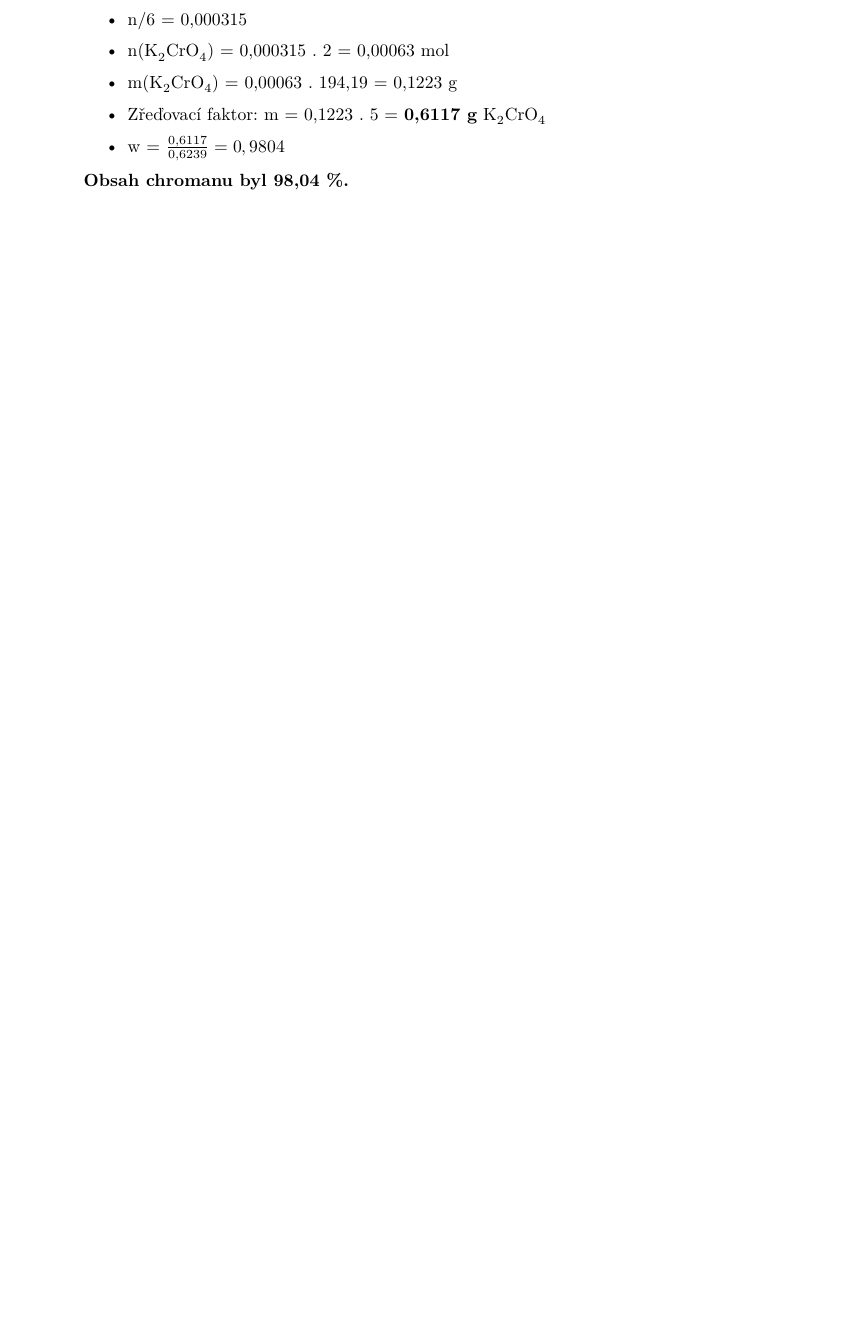
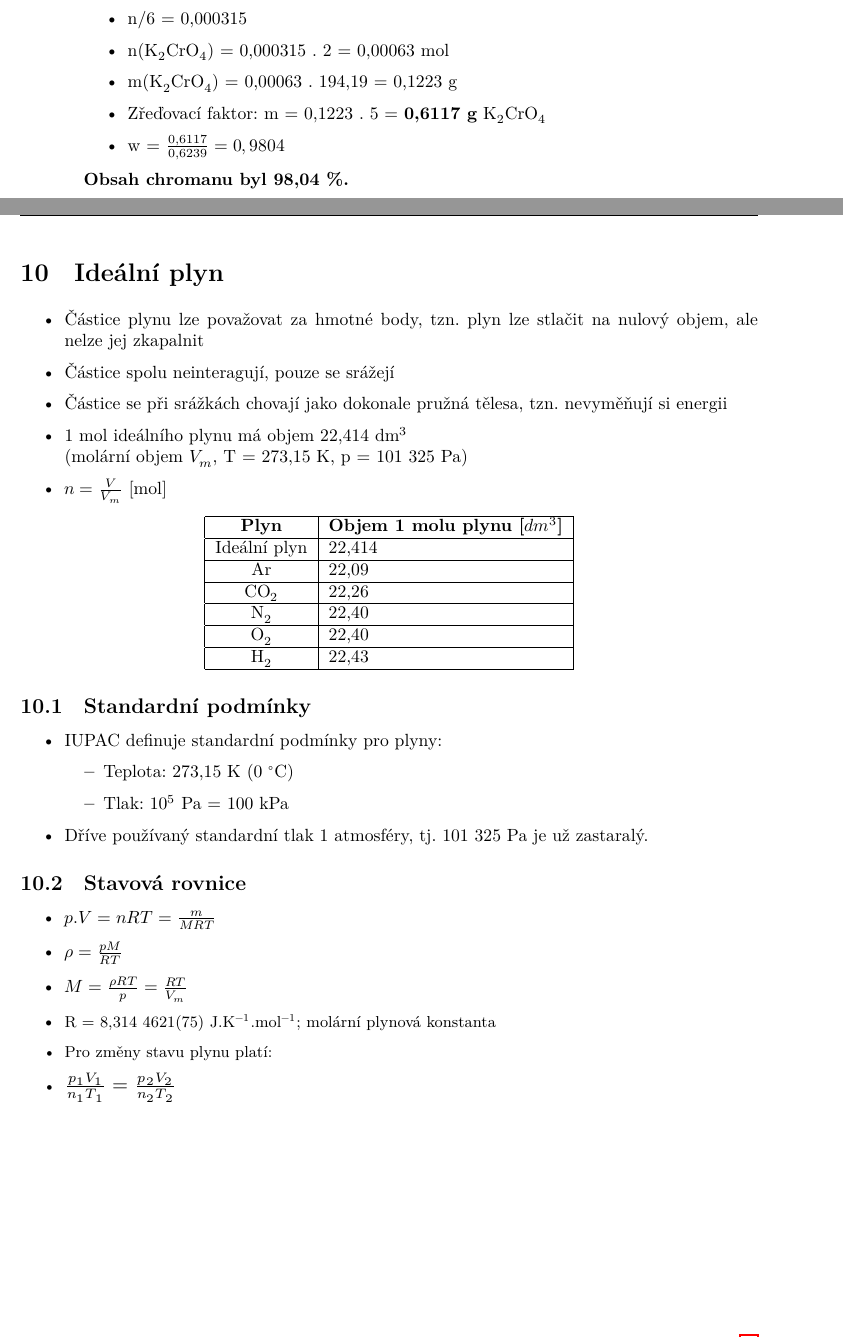
Before and after one commit to moraveczd/C1040-vyukoveMaterialy, a LaTeX document (00-handouts/000-handouts-C1040.tex, which reads 00-handouts/100-plyny.tex): part of page 24 of 49 before the commit and two parts of pages 24 and 25 of 51 after it, the two joined at a grey line, cut so that both start at the same text, the shorter picture padded with empty space. The pictures show the PDF file 00-handouts/000-handouts-C1040.pdf that the author committed with the source.

Commit message:
Ideální plyn

```diff
--- /dev/null
+++ b/00-handouts/100-plyny.tex
@@ -0,0 +1,55 @@
+\section{Ideální plyn}
+
+\begin{itemize}
+	\item Částice plynu lze považovat za hmotné body, tzn. plyn lze stlačit na nulový objem, ale nelze jej zkapalnit
+	\item Částice spolu neinteragují, pouze se srážejí
+	\item Částice se při srážkách chovají jako dokonale pružná tělesa, tzn. nevyměňují si energii
+	\item 1 mol ideálního plynu má objem 22,414 dm$^3$ \\ (molární objem $V_m$, T = 273,15 K, p = 101 325 Pa)
+	\item $n=\frac{V}{V_m}$ [mol]
+\end{itemize}
+
+\begin{center}
+	\begin{tabular}{|c|r@{,}l|}
+		\hline
+		\textbf{Plyn} & \multicolumn{2}{|c|}{\textbf{Objem 1 molu plynu [$dm^3$]}} \\
+		\hline
+		Ideální plyn & 22 & 414 \\\hline
+		Ar & 22 & 09 \\\hline
+		CO$_2$ & 22 & 26 \\\hline
+		N$_2$ & 22 & 40 \\\hline
+		O$_2$ & 22 & 40 \\\hline
+		H$_2$ & 22 & 43 \\\hline
+	\end{tabular}
+\end{center}
+
+\subsection{Standardní podmínky}
+
+\begin{itemize}
+	\item IUPAC definuje standardní podmínky pro plyny:
+	\begin{itemize}
+		\item Teplota: 273,15 K (0~$^\circ$C)
+		\item Tlak: 10$^5$~Pa = 100~kPa
+	\end{itemize}
+	\item Dříve používaný standardní tlak 1 atmosféry, tj. 101 325 Pa je už zastaralý.
+\end{itemize}
+
+\subsection{Stavová rovnice}
+\begin{itemize}
+	\item $p.V = nRT = \frac{m}{MRT}$
+	\item $\rho = \frac{pM}{RT}$
+	\item $M = \frac{\rho RT}{p} = \frac{RT}{V_m}$
+	\item \small R = 8,314 4621(75) J.K$^{-1}$.mol$^{-1}$; molární plynová konstanta
+	\item Pro změny stavu plynu platí:
+	\item \scalebox{1.3}{$\frac{p_1V_1}{n_1T_1} = \frac{p_2V_2}{n_2T_2}$}
+\end{itemize}
+
+\clearpage
+\subsection{Molární objem}
+\begin{itemize}
+	\item Objem jednoho molu plynu.
+	\item Lze jej vypočítat ze stavové rovnice ideálního plynu:
+	\item T = 273,15 K; p = 101 325 Pa
+	\item $\textrm{V}\ =\ \frac{\textrm{nRT}}{\textrm{p}}\ =\ \frac{1\ .\ 8,314\ .\ 273,15}{101 325}\ =\ 0,022414\ \textrm{m}^3$
+	\item T = 273,15 K; p = 100 000 Pa
+	\item $\textrm{V}\ =\ \frac{\textrm{nRT}}{\textrm{p}}\ =\ \frac{1\ .\ 8,314\ .\ 273,15}{100 000}\ =\ 0,022710\ \textrm{m}^3$
+\end{itemize}
```
Also changed, not shown: 00-handouts/000-handouts-C1040.tex (+3 -0 lines), 00-handouts/090-koncentrace.tex (+21 -1 lines), 00-handouts/000-handouts-C1040.pdf, 00-handouts/100-plyny.tex (29 more changed lines), 1 other file.
